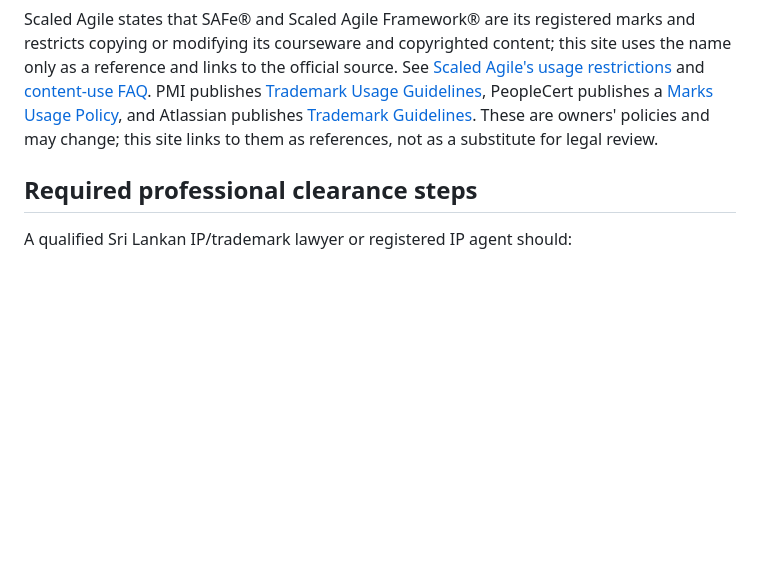
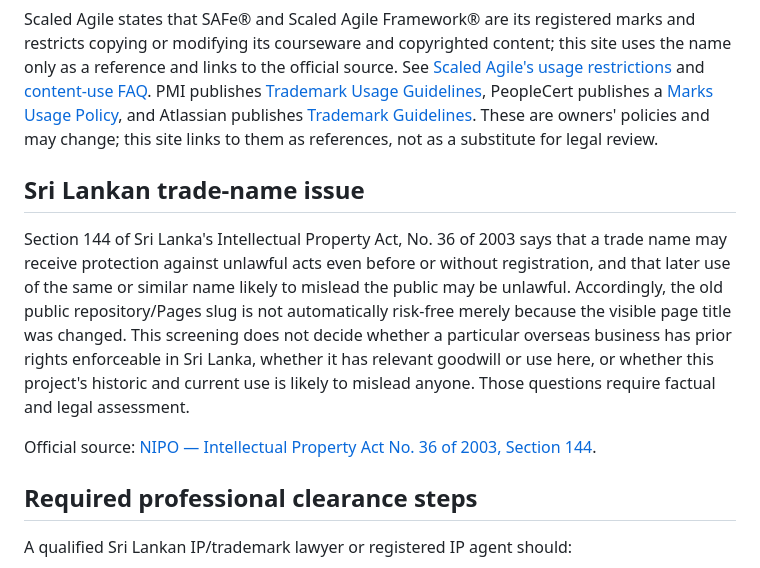
Before and after one commit to Dhananjith1/PM-Academy, a Markdown page: TRADEMARK_SCREENING.md, the part around the change. Drawn GitHub-style; blank space fills up the shorter version.

Commit message:
Include Section 144 trade-name risk in the preliminary naming screen

```diff
--- a/TRADEMARK_SCREENING.md
+++ b/TRADEMARK_SCREENING.md
@@ -36,6 +36,12 @@ Sri Lanka's [Intellectual Property Act, No. 36 of 2003](https://www.parliament.l
 
 Scaled Agile states that SAFe® and Scaled Agile Framework® are its registered marks and restricts copying or modifying its courseware and copyrighted content; this site uses the name only as a reference and links to the official source. See [Scaled Agile's usage restrictions](https://scaledagile.com/digital-badging-usage-restrictions/) and [content-use FAQ](https://support.scaledagile.com/en/articles/9791354-general-content-usage-faqs-and-the-permission-request-form). PMI publishes [Trademark Usage Guidelines](https://www.pmi.org/-/media/pmi/documents/public/pdf/governance/intellectual-property-proper-use-guidelines.pdf), PeopleCert publishes a [Marks Usage Policy](https://www.peoplecert.org/-/media/folders-reorganized/legal-documents/qmepo13-marks-usage-policy.pdf), and Atlassian publishes [Trademark Guidelines](https://www.atlassian.com/legal/trademark). These are owners' policies and may change; this site links to them as references, not as a substitute for legal review.
 
+## Sri Lankan trade-name issue
+
+Section 144 of Sri Lanka's Intellectual Property Act, No. 36 of 2003 says that a trade name may receive protection against unlawful acts even before or without registration, and that later use of the same or similar name likely to mislead the public may be unlawful. Accordingly, the old public repository/Pages slug is not automatically risk-free merely because the visible page title was changed. This screening does not decide whether a particular overseas business has prior rights enforceable in Sri Lanka, whether it has relevant goodwill or use here, or whether this project's historic and current use is likely to mislead anyone. Those questions require factual and legal assessment.
+
+Official source: [NIPO — Intellectual Property Act No. 36 of 2003, Section 144](https://www.nipo.gov.lk/web/images/pdf_downloads/Intellectual_Property_Act_No_36_of_2003.pdf).
+
 ## Required professional clearance steps
 
 A qualified Sri Lankan IP/trademark lawyer or registered IP agent should:
```
